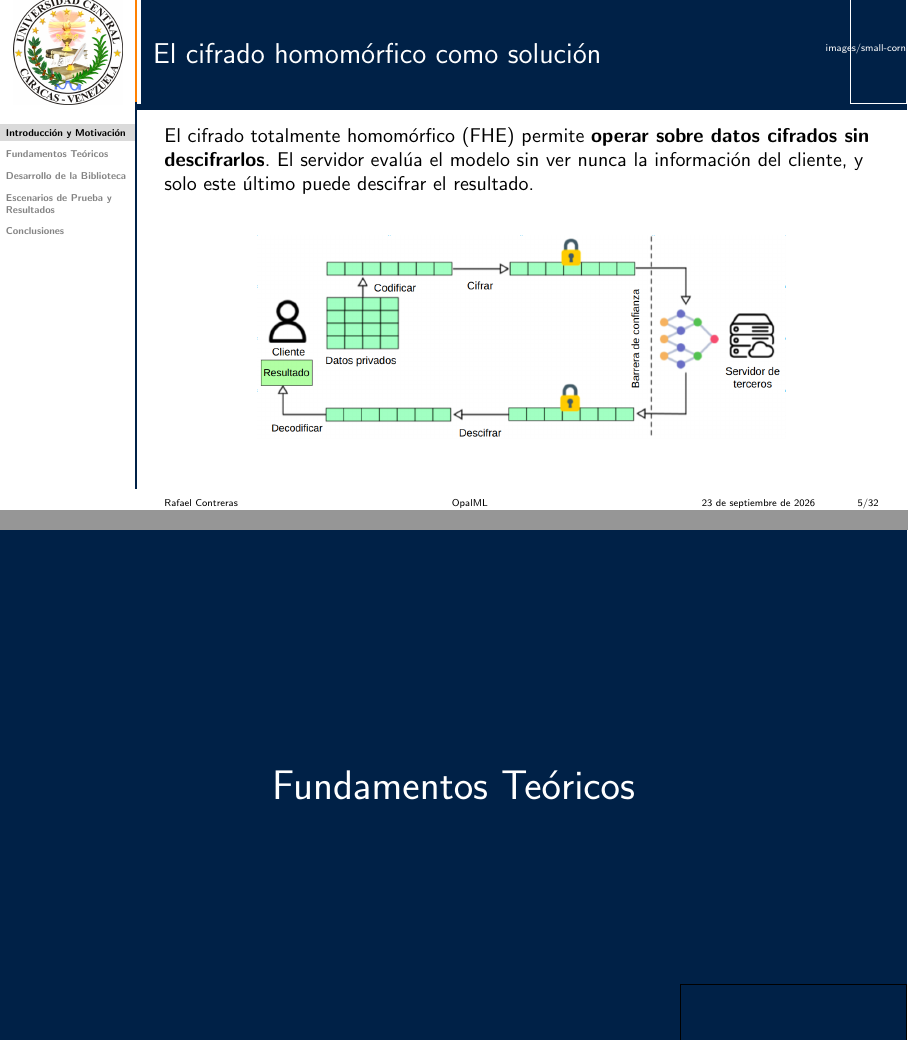
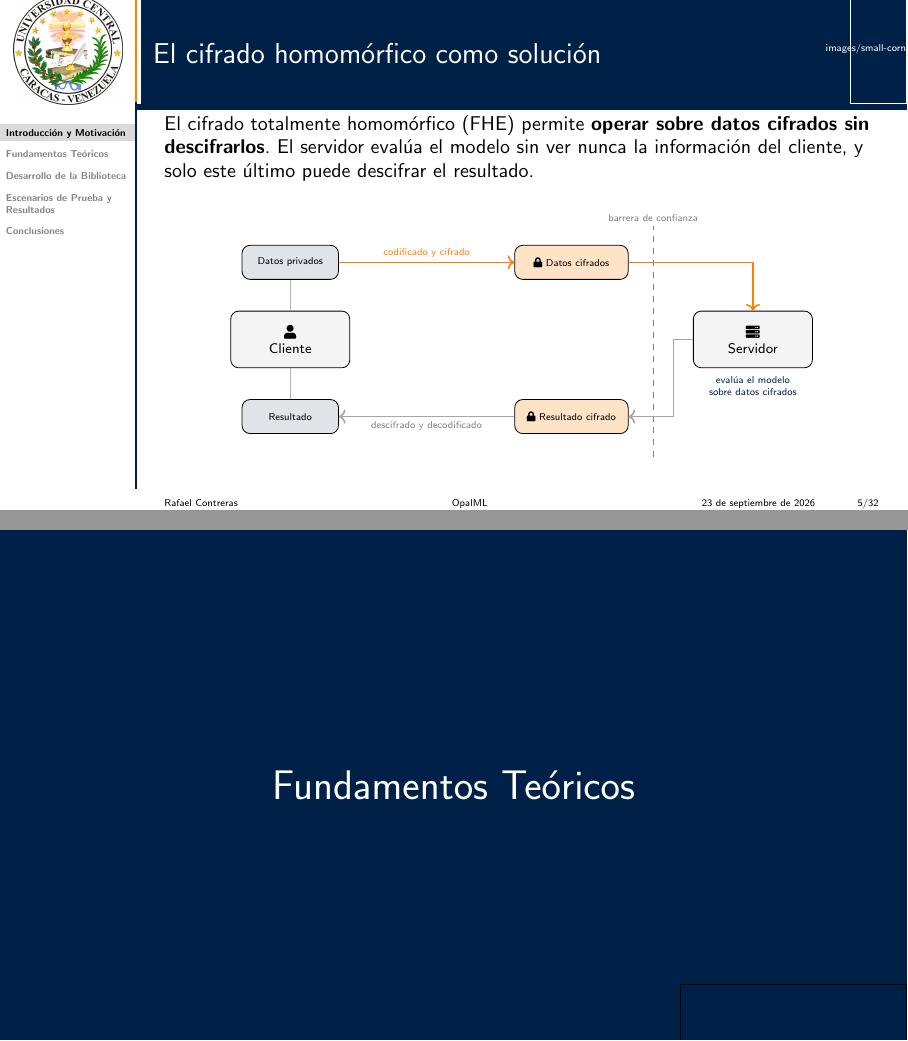
Before and after one commit to Rcontre360/thesis-ucv-FHE, LaTeX slides (presentation/main.tex, which reads presentation/slides/01_intro.tex): pages 5 and 6 of 32, joined at a grey line. Compiled offline with pdfLaTeX.

Commit message:
mejorado primer diagrama

```diff
--- a/presentation/main.tex
+++ b/presentation/main.tex
@@ -10,6 +10,8 @@
 \usepackage{subfigure}
 \usepackage{listings}
 \usepackage{tikz}
+% Iconos vectoriales (usuario, candado, servidor) para los diagramas.
+\usepackage{fontawesome5}
 \usetikzlibrary{matrix,chains,positioning,arrows,arrows.meta,calc,fit,backgrounds,shapes.geometric}
 \usepackage{pgfplots}
 \pgfplotsset{compat=1.18}
--- a/presentation/slides/01_intro.tex
+++ b/presentation/slides/01_intro.tex
@@ -30,6 +30,43 @@
     El cifrado totalmente homomórfico (FHE) permite \textbf{operar sobre datos cifrados sin descifrarlos}. El servidor evalúa el modelo sin ver nunca la información del cliente, y solo este último puede descifrar el resultado.
     \vfill
     \begin{center}
-        \includegraphics[width=0.74\textwidth]{fhe_on_ml.png}
+        \begin{tikzpicture}[scale=0.8, every node/.style={font=\scriptsize},
+            actor/.style={draw, rounded corners, fill=UCVGrey!30,
+                          minimum width=2.1cm, minimum height=1.0cm, align=center},
+            dato/.style={draw, rounded corners, fill=UCVBlue!12,
+                         minimum width=1.7cm, minimum height=0.6cm, align=center, font=\tiny},
+            cifra/.style={draw, rounded corners, fill=UCVOrange!22,
+                          minimum width=2.0cm, minimum height=0.6cm, align=center, font=\tiny},
+            rotulo/.style={font=\tiny, inner sep=2pt}]
+
+            % Columna del cliente: datos privados arriba, resultado abajo.
+            \node[actor] (cli) at (0,0) {\faUser\\ Cliente};
+            \node[dato]  (dat) at (0,1.7) {Datos privados};
+            \node[dato]  (res) at (0,-1.7) {Resultado};
+            \draw[gray!60] (cli.north) -- (dat.south);
+            \draw[gray!60] (res.north) -- (cli.south);
+
+            % Textos cifrados: lo unico que llega a cruzar la barrera.
+            \node[cifra] (ct1) at (6.2,1.7) {\faLock~ Datos cifrados};
+            \node[cifra] (ct2) at (6.2,-1.7) {\faLock~ Resultado cifrado};
+
+            % Servidor de terceros, del otro lado de la barrera.
+            \node[actor] (srv) at (10.2,0) {\faServer\\ Servidor};
+            \node[below=2pt of srv, rotulo, text=UCVBlue, align=center]
+                {evalúa el modelo\\ sobre datos cifrados};
+
+            \draw[dashed, gray] (8.0,-2.6) -- (8.0,2.5);
+            \node[gray, rotulo, anchor=south] at (8.0,2.5) {barrera de confianza};
+
+            % Ida: se codifica y cifra antes de cruzar la barrera.
+            \draw[->, thick, UCVOrange] (dat.east)
+                -- node[rotulo, above, text=UCVOrange] {codificado y cifrado} (ct1.west);
+            \draw[->, thick, UCVOrange] (ct1.east) -| (srv.north);
+
+            % Vuelta: sale por el oeste para no pisar el rotulo del servidor.
+            \draw[->, thick, gray!70] (srv.west) -- (8.45,0) |- (ct2.east);
+            \draw[->, thick, gray!70] (ct2.west)
+                -- node[rotulo, below, text=gray] {descifrado y decodificado} (res.east);
+        \end{tikzpicture}
     \end{center}
 \end{frame}
```
Also changed, not shown: presentation/slides/02_teoria.tex (+1 -1 lines).
